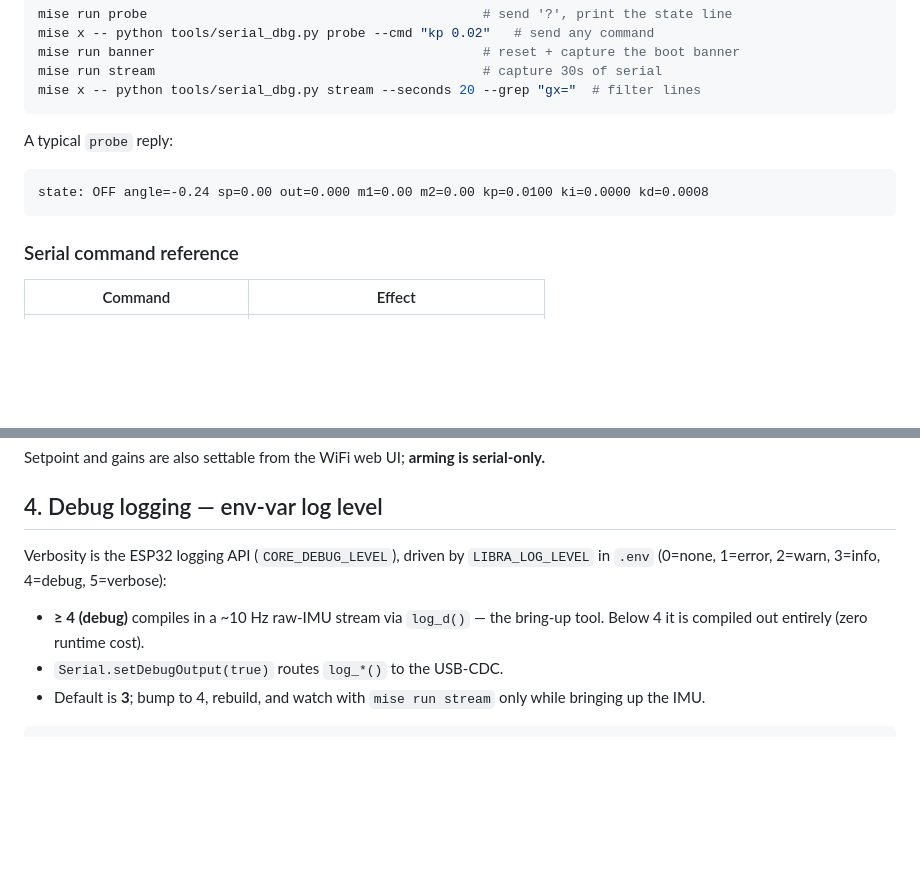
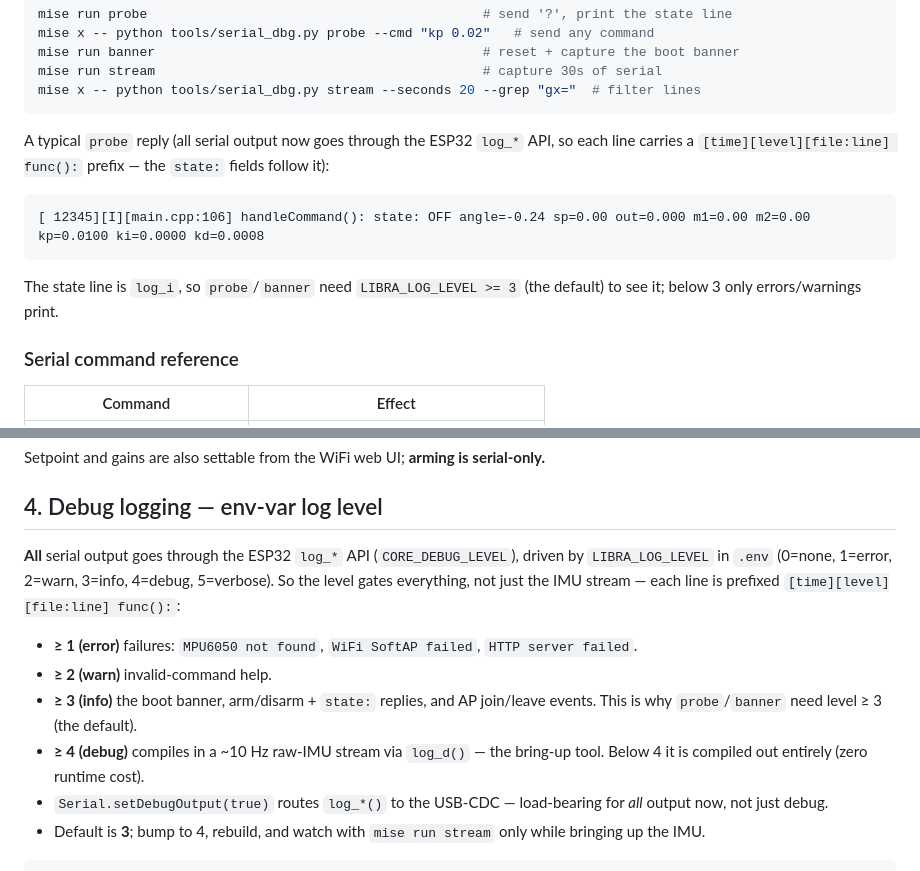
Before and after one commit to lmarqs/libra, a Markdown page: docs/testing.md, 2 parts joined by grey strips. Drawn GitHub-style; blank space fills up the shorter version.

````diff
--- a/docs/testing.md
+++ b/docs/testing.md
@@ -86,11 +86,15 @@ mise run stream                                          # capture 30s of serial
 mise x -- python tools/serial_dbg.py stream --seconds 20 --grep "gx="  # filter lines
 ```
 
-A typical `probe` reply:
+A typical `probe` reply (all serial output now goes through the ESP32 `log_*` API, so each
+line carries a `[time][level][file:line] func():` prefix — the `state:` fields follow it):
 
 ```
-state: OFF angle=-0.24 sp=0.00 out=0.000 m1=0.00 m2=0.00 kp=0.0100 ki=0.0000 kd=0.0008
+[ 12345][I][main.cpp:106] handleCommand(): state: OFF angle=-0.24 sp=0.00 out=0.000 m1=0.00 m2=0.00 kp=0.0100 ki=0.0000 kd=0.0008
 ```
+
+The state line is `log_i`, so `probe`/`banner` need `LIBRA_LOG_LEVEL >= 3` (the default) to
+see it; below 3 only errors/warnings print.
 
 ### Serial command reference
 
@@ -106,12 +110,19 @@ Setpoint and gains are also settable from the WiFi web UI; **arming is serial-on
 
 ## 4. Debug logging — env-var log level
 
-Verbosity is the ESP32 logging API (`CORE_DEBUG_LEVEL`), driven by `LIBRA_LOG_LEVEL`
-in `.env` (0=none, 1=error, 2=warn, 3=info, 4=debug, 5=verbose):
+**All** serial output goes through the ESP32 `log_*` API (`CORE_DEBUG_LEVEL`), driven by
+`LIBRA_LOG_LEVEL` in `.env` (0=none, 1=error, 2=warn, 3=info, 4=debug, 5=verbose). So the
+level gates everything, not just the IMU stream — each line is prefixed
+`[time][level][file:line] func():`:
 
-- **≥ 4 (debug)** compiles in a ~10 Hz raw-IMU stream via `log_d()` — the bring-up
-  tool. Below 4 it is compiled out entirely (zero runtime cost).
-- `Serial.setDebugOutput(true)` routes `log_*()` to the USB-CDC.
+- **≥ 1 (error)** failures: `MPU6050 not found`, `WiFi SoftAP failed`, `HTTP server failed`.
+- **≥ 2 (warn)** invalid-command help.
+- **≥ 3 (info)** the boot banner, arm/disarm + `state:` replies, and AP join/leave events.
+  This is why `probe`/`banner` need level ≥ 3 (the default).
+- **≥ 4 (debug)** compiles in a ~10 Hz raw-IMU stream via `log_d()` — the bring-up tool.
+  Below 4 it is compiled out entirely (zero runtime cost).
+- `Serial.setDebugOutput(true)` routes `log_*()` to the USB-CDC — load-bearing for *all*
+  output now, not just debug.
 - Default is **3**; bump to 4, rebuild, and watch with `mise run stream` only while
   bringing up the IMU.
 
````
